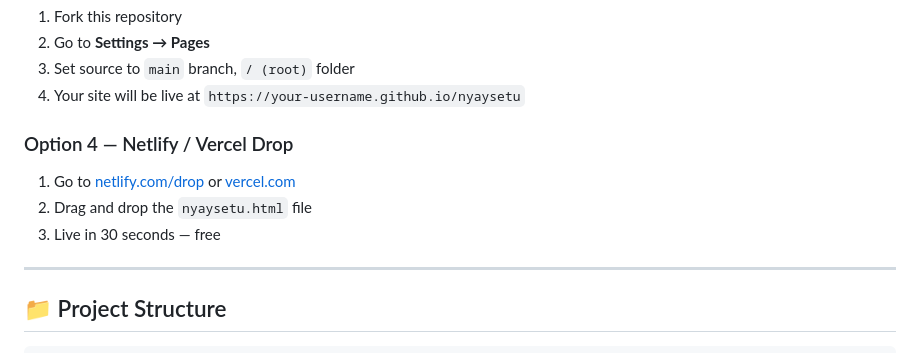
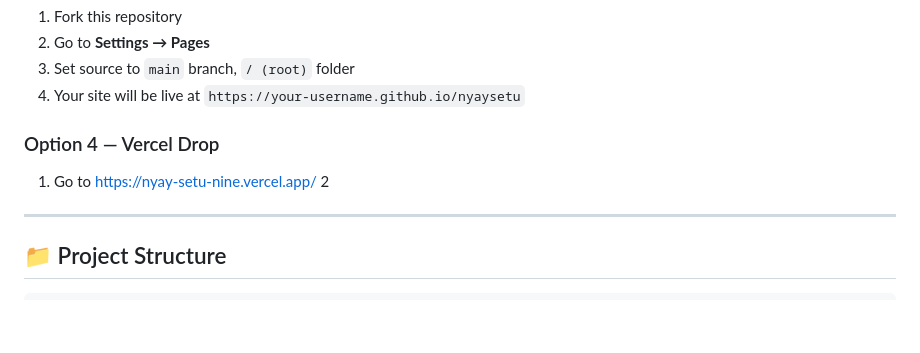
Before and after one commit to MAHEK1113/NyaySetu, a Markdown page: README.md, the part around the change. Rendered like a GitHub page; blank space fills up the shorter version.

```diff
--- a/README.md
+++ b/README.md
@@ -172,10 +172,9 @@ open index.html
 3. Set source to `main` branch, `/ (root)` folder
 4. Your site will be live at `https://your-username.github.io/nyaysetu`
 
-### Option 4 — Netlify / Vercel Drop
-1. Go to [netlify.com/drop](https://app.netlify.com/drop) or [vercel.com](https://vercel.com)
-2. Drag and drop the `nyaysetu.html` file
-3. Live in 30 seconds — free
+### Option 4 —  Vercel Drop
+1. Go to https://nyay-setu-nine.vercel.app/
+2
 
 
 ---
```
